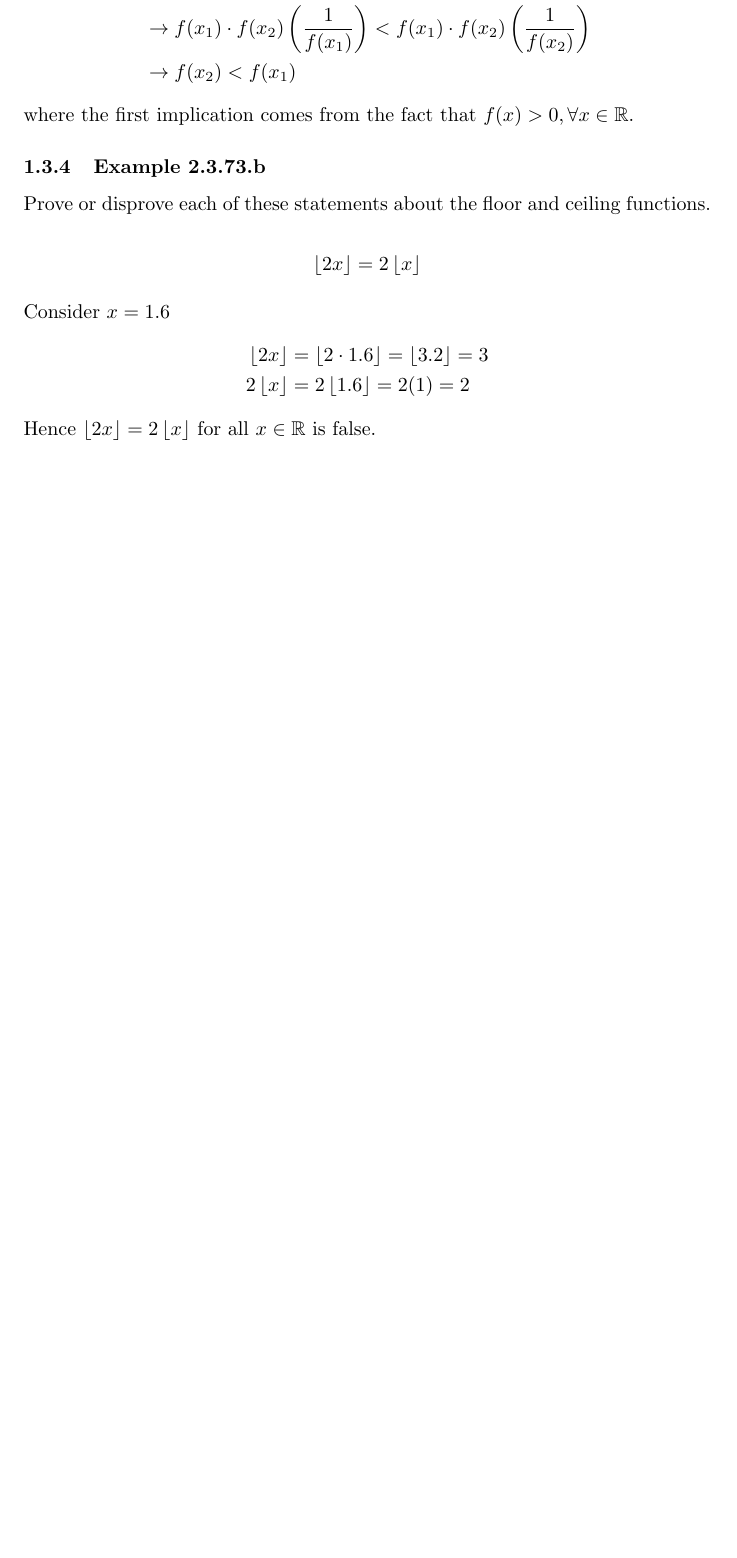
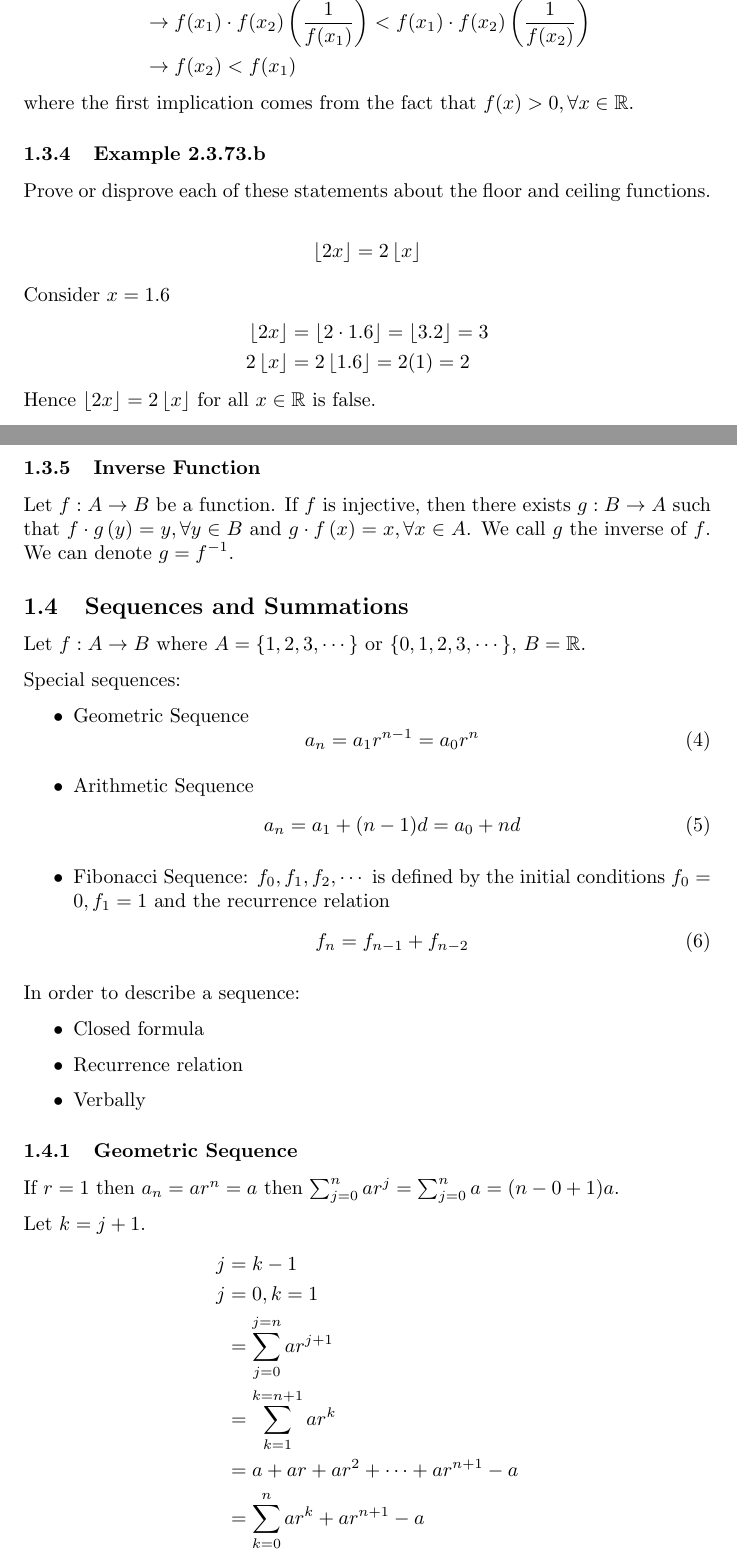
Before and after one commit to taeyangcode/school, a LaTeX document (math_210/notes/chapter_two/chapter_two.tex): part of page 5 of 6 before the commit and two parts of pages 5 and 6 of 8 after it, the two joined at a grey line, cut so that both start at the same text, the shorter picture padded with empty space. Compiled offline with pdfLaTeX.

Commit message:
math 210: notes

```diff
--- a/math_210/notes/chapter_two/chapter_two.tex
+++ b/math_210/notes/chapter_two/chapter_two.tex
@@ -316,4 +316,47 @@ Consider $ x = 1.6 $
 \end{align*}
 Hence $ \left\lfloor 2x \right\rfloor = 2 \left\lfloor x \right\rfloor $ for all $ x \in \mathbb{R} $ is false.
 
+\subsubsection{Inverse Function}
+
+Let $ f: A \rightarrow B $ be a function. If $ f $ is injective, then there exists $ g: B \rightarrow A $ such that $ f \cdot g \left( y \right) = y, \forall y \in B $ and $ g \cdot f \left( x \right) = x, \forall x \in A $. We call $ g $ the inverse of $ f $. We can denote $ g = f^{-1} $.
+
 \subsection{Sequences and Summations}
+
+Let $ f: A \rightarrow B $ where $ A = \left\{ 1, 2, 3, \cdots \right\} $ or $ \left\{ 0, 1, 2, 3, \cdots \right\} $, $ B = \mathbb{R} $.
+
+Special sequences:
+\begin{itemize}
+	\item Geometric Sequence
+	      \begin{equation}
+		      a_n = a_1r^{n - 1} = a_0r^{n}
+	      \end{equation}
+	\item Arithmetic Sequence
+	      \begin{equation}
+		      a_n = a_1 + (n - 1)d = a_0 + nd
+	      \end{equation}
+	\item Fibonacci Sequence: $ f_0, f_1, f_2, \cdots $ is defined by the initial conditions $ f_0 = 0, f_1 = 1 $ and the recurrence relation
+	      \begin{equation}
+		      f_n = f_{n - 1} + f_{n - 2}
+	      \end{equation}
+\end{itemize}
+
+In order to describe a sequence:
+\begin{itemize}
+	\item Closed formula
+	\item Recurrence relation
+	\item Verbally
+\end{itemize}
+
+\subsubsection{Geometric Sequence}
+
+If $ r = 1 $ then $ a_n = ar^{n} = a $ then $ \sum_{j = 0}^{n} ar^{j} = \sum_{j = 0}^{n} a = (n - 0 + 1)a $.
+
+Let $ k = j + 1 $.
+\begin{align*}
+	j & = k - 1                                    \\
+	j & = 0, k = 1                                 \\
+	  & = \sum_{j = 0}^{j = n} ar^{j + 1}          \\
+	  & = \sum_{k = 1}^{k = n + 1} ar^{k}          \\
+	  & = a + ar + ar^2 + \cdots + ar^{n + 1} - a  \\
+	  & = \sum_{k = 0}^{n} ar^{k} + ar^{n + 1} - a
+\end{align*}
@@ -319,0 +370 @@ Hence $ \left\lfloor 2x \right\rfloor = 2 \left\lfloor x \right\rfloor $ for all
+	\sum_{j = 0}^{n} ar^{j} & = a + ar + ar^2 + \cdots + ar^{n}                  \\
```
Also changed, not shown: math_210/notes/chapter_two/chapter_two.pdf, math_210/notes/chapter_two/chapter_two.tex (44 more changed lines), 1 other file.
